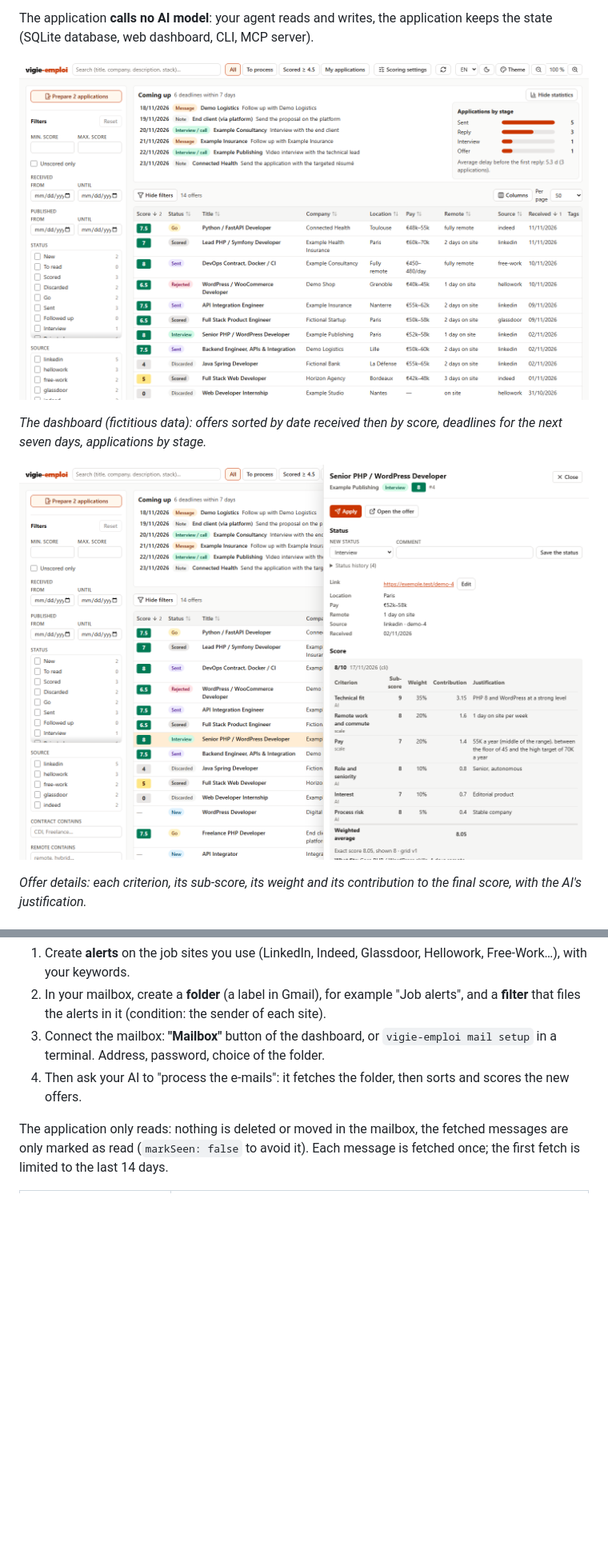
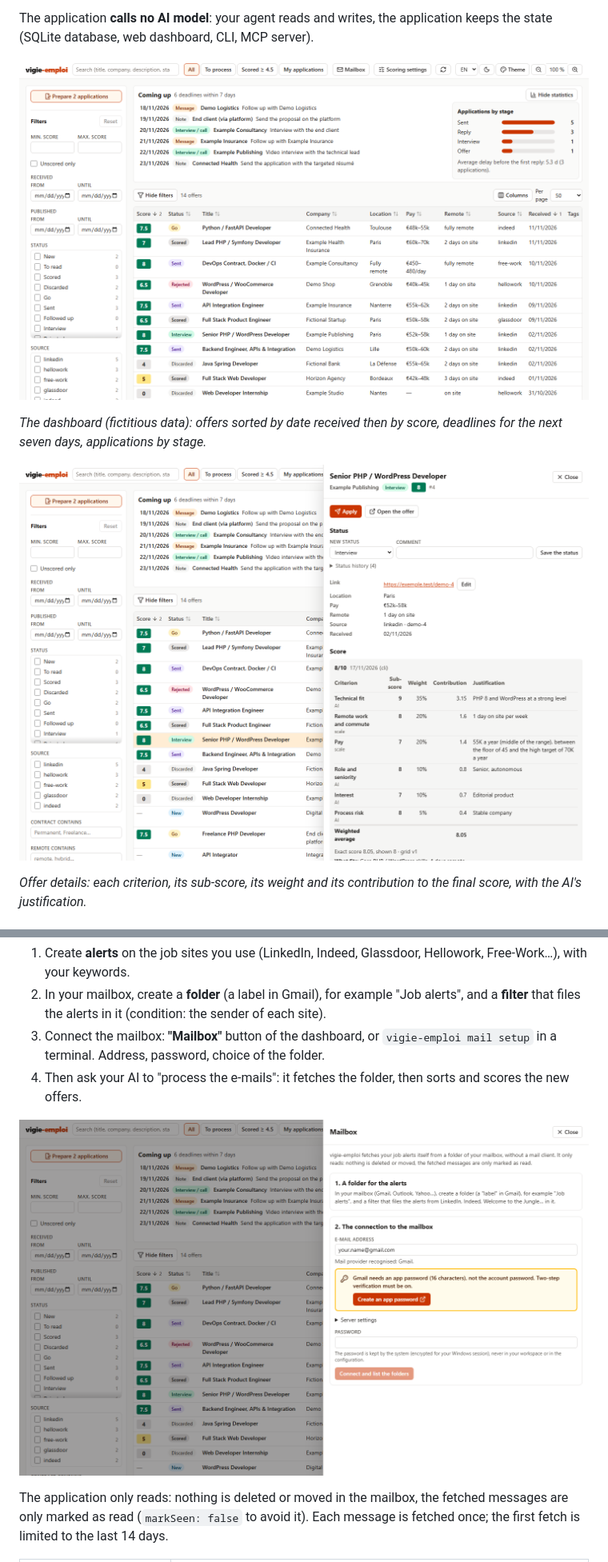
Before and after one commit to DamienBecherini/vigie-emploi, a Markdown page: README.en.md, 2 parts joined by grey strips. Shown at 80% size. GitHub-like rendering; pictures changed too: docs/captures/boite-mail.en.png (added), docs/captures/detail-offre.en.png, docs/captures/tableau-de-bord.en.png; blank space fills up the shorter version.

```diff
--- a/README.en.md
+++ b/README.en.md
@@ -103,6 +103,8 @@ The AI processes the job alerts that reach the application. The simplest way: **
 2. In your mailbox, create a **folder** (a label in Gmail), for example "Job alerts", and a **filter** that files the alerts in it (condition: the sender of each site).
 3. Connect the mailbox: **"Mailbox"** button of the dashboard, or `vigie-emploi mail setup` in a terminal. Address, password, choice of the folder.
 4. Then ask your AI to "process the e-mails": it fetches the folder, then sorts and scores the new offers.
+
+![Dashboard "Mailbox" panel: Gmail address recognised, app-password callout](docs/captures/boite-mail.en.png)
 
 The application only reads: nothing is deleted or moved in the mailbox, the fetched messages are only marked as read (`markSeen: false` to avoid it). Each message is fetched once; the first fetch is limited to the last 14 days.
 
```
Also changed, not shown: other parts of README.en.md (+1 -1 lines), README.md (+3 -1 lines), docs/captures/boite-mail.png (added), docs/captures/detail-offre.png, docs/captures/tableau-de-bord.png, 1 other file.
